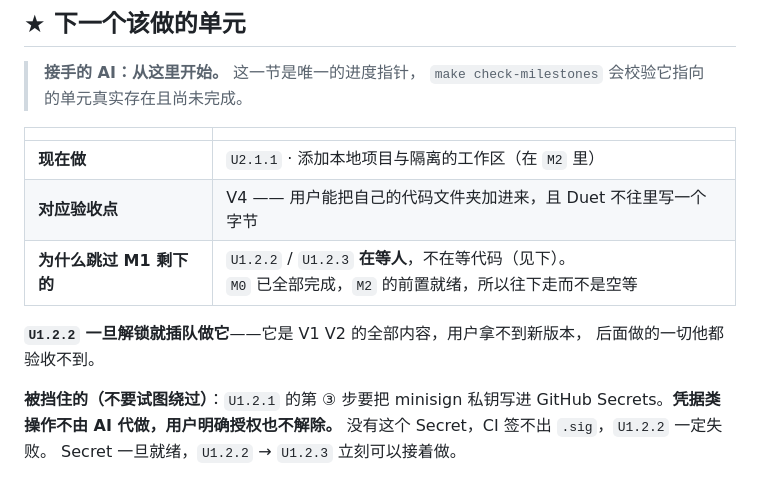
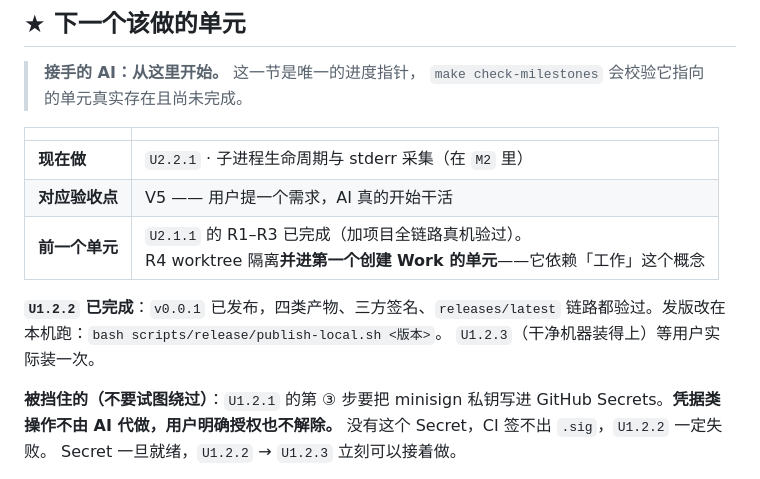
Before and after one commit to HuLuca1998/acp-flows, a Markdown page: docs/plan/roadmap.md, the part around the change. Drawn GitHub-style.

Commit message:
docs(plan): U2.1.1 的 R1–R3 完成，U1.2.2 已发版；指针挪到 U2.2.1
U2.1.1 标 ◐ 而不是 ✓——**R4 worktree 隔离没做**，它依赖「工作」这个概念，
而 Work 的创建要等 U2.2.x。现在硬做会造出一个没有工作可放的空目录。
已写明：把 R4 并进第一个真正创建 Work 的单元，别单独做。

U1.2.2 标 ✓：v0.0.1 已发布，四类产物、三方签名（.sig / latest.json 里嵌的 /
客户端内置公钥三者都是 C8E416816471A7C9）、releases/latest 链路全部验过。
发版改在本机跑。U1.2.3 等用户实际装一次才能验。

```diff
--- a/docs/plan/roadmap.md
+++ b/docs/plan/roadmap.md
@@ -17,12 +17,13 @@
 
 | | |
 |---|---|
-| **现在做** | `U2.1.1` · 添加本地项目与隔离的工作区（在 `M2` 里） |
-| **对应验收点** | V4 —— 用户能把自己的代码文件夹加进来，且 Duet 不往里写一个字节 |
-| **为什么跳过 M1 剩下的** | `U1.2.2` / `U1.2.3` **在等人**，不在等代码（见下）。<br>`M0` 已全部完成，`M2` 的前置就绪，所以往下走而不是空等 |
+| **现在做** | `U2.2.1` · 子进程生命周期与 stderr 采集（在 `M2` 里） |
+| **对应验收点** | V5 —— 用户提一个需求，AI 真的开始干活 |
+| **前一个单元** | `U2.1.1` 的 R1–R3 已完成（加项目全链路真机验过）。<br>R4 worktree 隔离**并进第一个创建 Work 的单元**——它依赖「工作」这个概念 |
 
-**`U1.2.2` 一旦解锁就插队做它**——它是 V1 V2 的全部内容，用户拿不到新版本，
-后面做的一切他都验收不到。
+**`U1.2.2` 已完成**：`v0.0.1` 已发布，四类产物、三方签名、`releases/latest`
+链路都验过。发版改在本机跑：`bash scripts/release/publish-local.sh <版本>`。
+`U1.2.3`（干净机器装得上）等用户实际装一次。
 
 **被挡住的（不要试图绕过）**：`U1.2.1` 的第 ③ 步要把 minisign 私钥写进
 GitHub Secrets。**凭据类操作不由 AI 代做，用户明确授权也不解除。**
```
Also changed, not shown: 2 other files.
